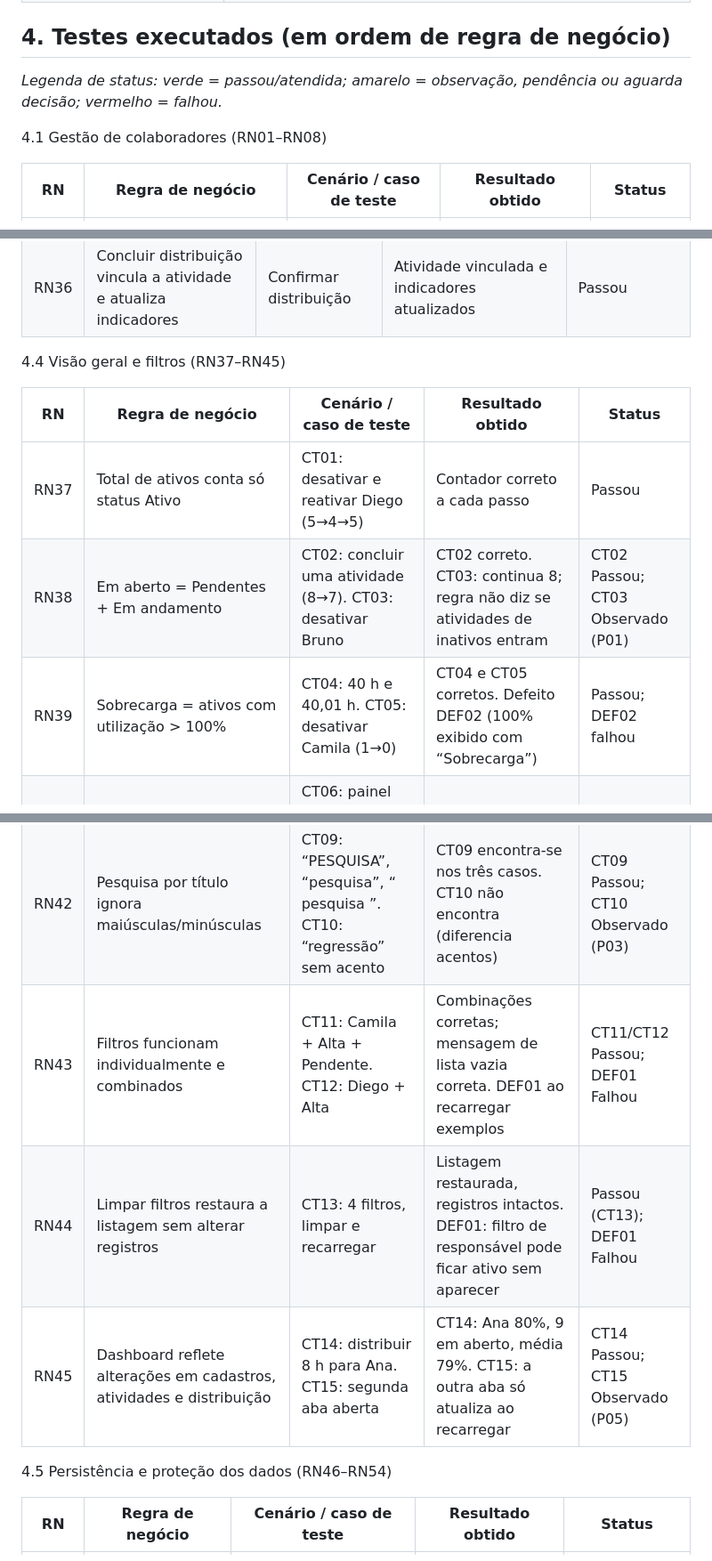
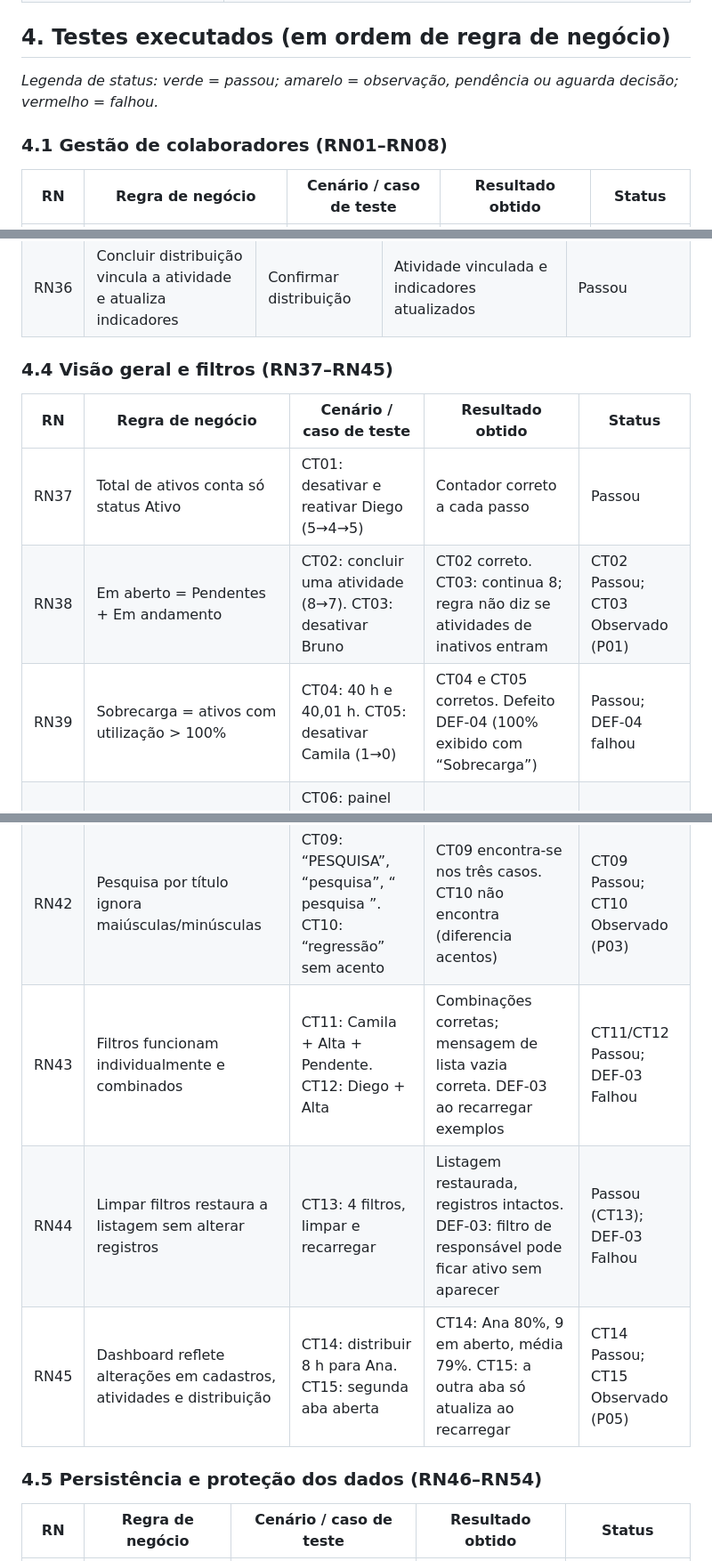
Before and after one commit to RoxaneNayara/teambalance, a Markdown page: docs/TeamBalance_Relatorio_Consolidado_Publico_Atualizado.md, 3 parts joined by grey strips. Shown at 89% size. GitHub-like rendering.

```diff
--- a/docs/TeamBalance_Relatorio_Consolidado_Publico_Atualizado.md
+++ b/docs/TeamBalance_Relatorio_Consolidado_Publico_Atualizado.md
@@ -69,9 +59,9 @@ Testes de regressão (recomendados): reexecutar casos relacionados após correç
 
 ## 4. Testes executados (em ordem de regra de negócio)
 
-*Legenda de status: verde = passou/atendida; amarelo = observação, pendência ou aguarda decisão; vermelho = falhou.*
+*Legenda de status: verde = passou; amarelo = observação, pendência ou aguarda decisão; vermelho = falhou.*
 
-4.1 Gestão de colaboradores (RN01–RN08)
+### 4.1 Gestão de colaboradores (RN01–RN08)
 
 | RN | Regra de negócio | Cenário / caso de teste | Resultado obtido | Status |
 | --- | --- | --- | --- | --- |
@@ -122,21 +112,21 @@ Testes de regressão (recomendados): reexecutar casos relacionados após correç
 | RN35 | Simulação não altera registros nem indicadores antes da confirmação | Simular sem confirmar | Nada alterado | Passou |
 | RN36 | Concluir distribuição vincula a atividade e atualiza indicadores | Confirmar distribuição | Atividade vinculada e indicadores atualizados | Passou |
 
-4.4 Visão geral e filtros (RN37–RN45)
+### 4.4 Visão geral e filtros (RN37–RN45)
 
 | RN | Regra de negócio | Cenário / caso de teste | Resultado obtido | Status |
 | --- | --- | --- | --- | --- |
 | RN37 | Total de ativos conta só status Ativo | CT01: desativar e reativar Diego (5→4→5) | Contador correto a cada passo | Passou |
 | RN38 | Em aberto = Pendentes + Em andamento | CT02: concluir uma atividade (8→7). CT03: desativar Bruno | CT02 correto. CT03: continua 8; regra não diz se atividades de inativos entram | CT02 Passou; CT03 Observado (P01) |
-| RN39 | Sobrecarga = ativos com utilização > 100% | CT04: 40 h e 40,01 h. CT05: desativar Camila (1→0) | CT04 e CT05 corretos. Defeito DEF02 (100% exibido com “Sobrecarga”) | Passou; DEF02 falhou |
+| RN39 | Sobrecarga = ativos com utilização > 100% | CT04: 40 h e 40,01 h. CT05: desativar Camila (1→0) | CT04 e CT05 corretos. Defeito DEF-04 (100% exibido com “Sobrecarga”) | Passou; DEF-04 falhou |
 | RN40 | Utilização média = média aritmética dos percentuais dos ativos | CT06: painel inicial (75%). CT07: desativar Camila (63,75%) | Valores corretos (e não 76,04%) | Passou |
 | RN41 | Sem ativos, média = 0%, sem erro | CT08: desativar todos e restaurar a aplicação | 0%, sem NaN nem erro | Passou |
 | RN42 | Pesquisa por título ignora maiúsculas/minúsculas | CT09: “PESQUISA”, “pesquisa”, “ pesquisa ”. CT10: “regressão” sem acento | CT09 encontra-se nos três casos. CT10 não encontra (diferencia acentos) | CT09 Passou; CT10 Observado (P03) |
-| RN43 | Filtros funcionam individualmente e combinados | CT11: Camila + Alta + Pendente. CT12: Diego + Alta | Combinações corretas; mensagem de lista vazia correta. DEF01 ao recarregar exemplos | CT11/CT12 Passou; DEF01 Falhou |
-| RN44 | Limpar filtros restaura a listagem sem alterar registros | CT13: 4 filtros, limpar e recarregar | Listagem restaurada, registros intactos. DEF01: filtro de responsável pode ficar ativo sem aparecer | Passou (CT13); DEF01 Falhou |
+| RN43 | Filtros funcionam individualmente e combinados | CT11: Camila + Alta + Pendente. CT12: Diego + Alta | Combinações corretas; mensagem de lista vazia correta. DEF-03 ao recarregar exemplos | CT11/CT12 Passou; DEF-03 Falhou |
+| RN44 | Limpar filtros restaura a listagem sem alterar registros | CT13: 4 filtros, limpar e recarregar | Listagem restaurada, registros intactos. DEF-03: filtro de responsável pode ficar ativo sem aparecer | Passou (CT13); DEF-03 Falhou |
 | RN45 | Dashboard reflete alterações em cadastros, atividades e distribuição | CT14: distribuir 8 h para Ana. CT15: segunda aba aberta | CT14: Ana 80%, 9 em aberto, média 79%. CT15: a outra aba só atualiza ao recarregar | CT14 Passou; CT15 Observado (P05) |
 
-4.5 Persistência e proteção dos dados (RN46–RN54)
+### 4.5 Persistência e proteção dos dados (RN46–RN54)
 
 | RN | Regra de negócio | Cenário / caso de teste | Resultado obtido | Status |
 | --- | --- | --- | --- | --- |
```
Also changed, not shown: other parts of docs/TeamBalance_Relatorio_Consolidado_Publico_Atualizado.md (+29 -43 lines).
